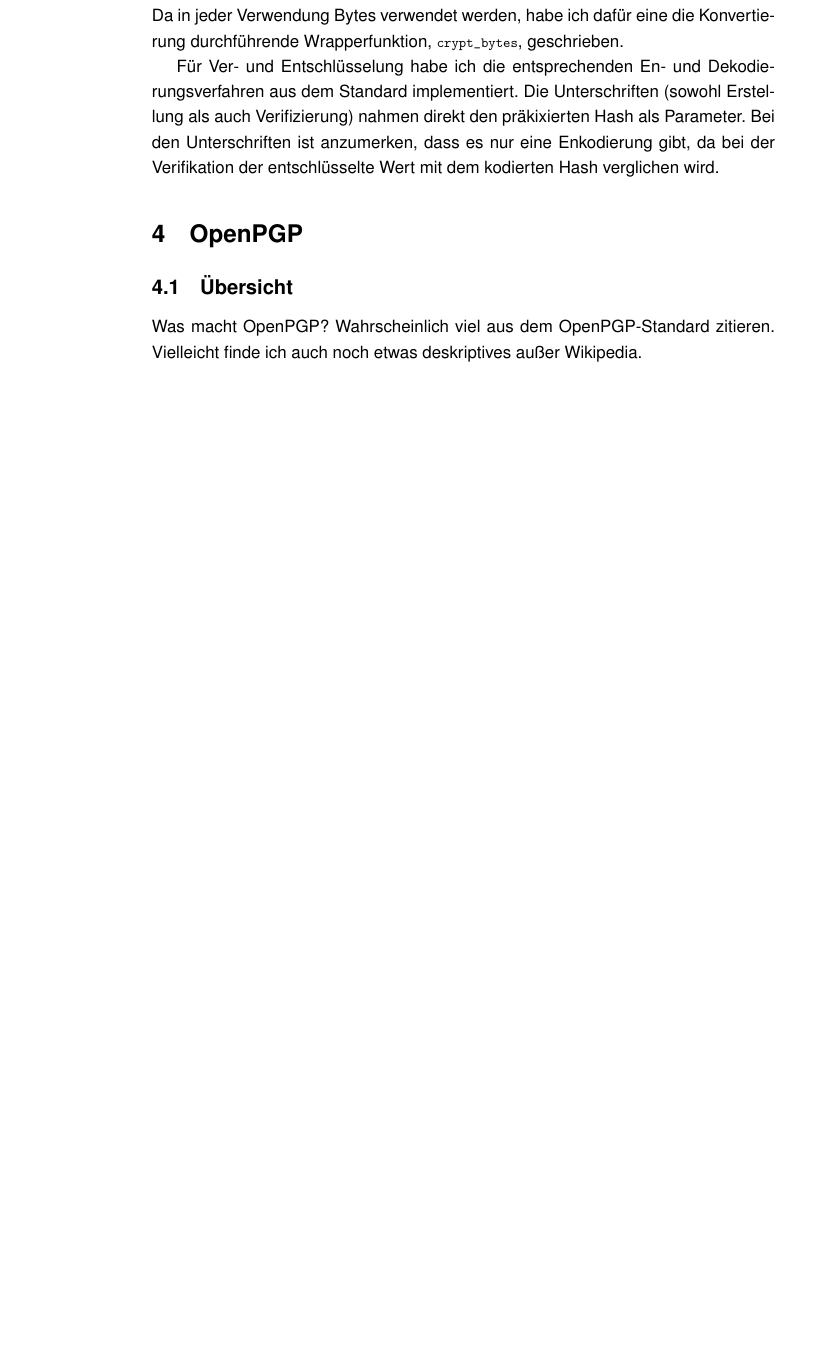
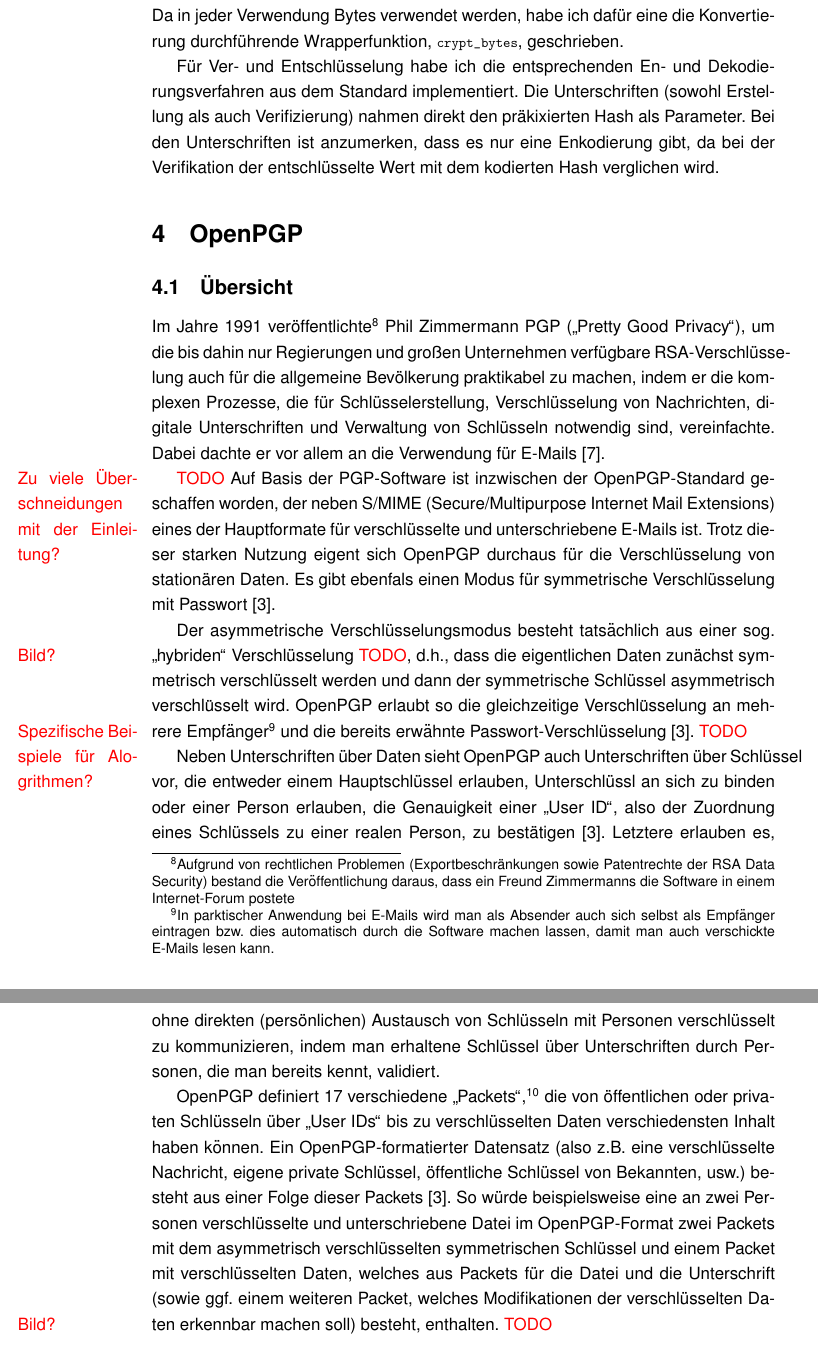
Before and after one commit to mik2k2/fa-mathe-openpgp, a LaTeX document (facharbeit/OpenPGP.tex): part of page 12 of 13 before the commit and two parts of pages 12 and 13 of 14 after it, the two joined at a grey line, cut so that both start at the same text, the shorter picture padded with empty space. Compiled offline with pdfLaTeX; a LaTeX package or settings file that is missing is left out.

Commit message:
add OpenPGP paragraph

```diff
--- a/facharbeit/OpenPGP.tex
+++ b/facharbeit/OpenPGP.tex
@@ -478,8 +478,59 @@
 
 \section{OpenPGP}
 \subsection{"Ubersicht}
-Was macht OpenPGP?
-Wahrscheinlich viel aus dem OpenPGP-Standard zitieren. Vielleicht finde ich auch noch etwas deskriptives au"ser Wikipedia.
+%Was macht OpenPGP?
+%Wahrscheinlich viel aus dem OpenPGP-Standard zitieren. Vielleicht finde ich auch noch etwas deskriptives au"ser Wikipedia.
+
+Im Jahre 1991 ver"offentlichte\footnote{Aufgrund von rechtlichen Problemen
+(Exportbeschr"ankungen sowie Patentrechte der RSA Data Security) bestand die Ver"offentlichung daraus,
+dass ein Freund Zimmermanns die Software in einem Internet-Forum postete}
+Phil Zimmermann PGP ("`Pretty Good Privacy"'),
+um die bis dahin nur Regierungen und gro"sen Unternehmen verf"ugbare RSA-Verschl"usselung
+auch f"ur die allgemeine Bev"olkerung praktikabel zu machen,
+indem er die komplexen Prozesse, die f"ur Schl"usselerstellung,
+Verschl"usselung von Nachrichten, digitale Unterschriften und Verwaltung von Schl"usseln
+notwendig sind, vereinfachte.
+Dabei dachte er vor allem an die Verwendung f"ur E-Mails~\cite{singh}.
+
+\todo{Zu viele "Uberschneidungen mit der Einleitung?}
+Auf Basis der PGP-Software ist inzwischen der OpenPGP-Standard geschaffen worden,
+der neben S/MIME (Secure/Multipurpose Internet Mail Extensions)
+eines der Hauptformate f"ur verschl"usselte und unterschriebene E-Mails ist.
+Trotz dieser starken Nutzung eigent sich OpenPGP durchaus f"ur die Verschl"usselung
+von station"aren Daten.
+Es gibt ebenfals einen Modus f"ur symmetrische Verschl"usselung mit Passwort~\cite{rfc4480}.
+
+Der asymmetrische Verschl"usselungsmodus besteht tats"achlich aus einer sog.\@ "`hybriden"'
+Verschl"usselung \todo{Bild?}, d.h.\@, dass die eigentlichen Daten zun"achst symmetrisch verschl"usselt werden
+und dann der symmetrische Schl"ussel asymmetrisch verschl"usselt wird.
+OpenPGP erlaubt so die gleichzeitige Verschl"usselung an mehrere Empf"anger%
+\footnote{In parktischer Anwendung bei E-Mails wird man als Absender auch sich selbst
+als Empf"anger eintragen bzw.\@ dies automatisch durch die Software machen lassen,
+damit man auch verschickte E-Mails lesen kann.}
+und die bereits erw"ahnte Passwort-Verschl"usselung~\cite{rfc4480}.
+\todo{Spezifische Beispiele f"ur Alogrithmen?}
+
+Neben Unterschriften "uber Daten sieht OpenPGP auch Unterschriften "uber Schl"ussel vor,
+die entweder einem Hauptschl"ussel erlauben, Unterschl"ussl an sich zu binden oder
+einer Person erlauben, die Genauigkeit einer "`User ID"', also der Zuordnung eines Schl"ussels
+zu einer realen Person, zu best"atigen~\cite{rfc4480}.
+Letztere erlauben es, ohne direkten (pers"onlichen) Austausch von Schl"usseln mit Personen
+verschl"usselt zu kommunizieren, indem man erhaltene Schl"ussel "uber Unterschriften
+durch Personen, die man bereits kennt, validiert.
+
+OpenPGP definiert 17 verschiedene "`Packets"',%
+\footnote{Die komplette Liste ist entweder mit Erkl"arungen im Standard~\cite{rfc4480}
+oder ohne weitere Erl"auterung in \texttt{openpgp/common.py} ab Zeile 200 zu finden.}
+die von "offentlichen oder privaten Schl"usseln "uber
+"`User IDs"' bis zu verschl"usselten Daten verschiedensten Inhalt haben k"onnen.
+Ein OpenPGP-formatierter Datensatz (also z.B.\@ eine verschl"usselte Nachricht, eigene private Schl"ussel,
+"offentliche Schl"ussel von Bekannten, usw.\@) besteht aus einer Folge dieser Packets~\cite{rfc4480}.
+So w"urde beispielsweise eine an zwei Personen verschl"usselte und unterschriebene Datei im OpenPGP-Format
+zwei Packets mit dem asymmetrisch verschl"usselten symmetrischen Schl"ussel und einem Packet mit
+verschl"usselten Daten, welches aus Packets f"ur die Datei und die Unterschrift
+(sowie ggf.\@ einem weiteren Packet, welches Modifikationen der verschl"usselten Daten erkennbar machen soll)
+besteht, enthalten. \todo{Bild?}
+
 \subsection{Meine Implementation}
 Was habe ich implementiert? Auf die hybride Krypto eingehen (AES als Unterpunkt?). Wenn erlaubt/noch Seiten "ubrig, auch auf Datenstrukturen eingehen (die wohl eher Richtung Mathe gehen als Packet-Format lesen usw.)
 Wahrscheinlich auch viel aus dem OpenPGP-Standard zitieren.
```
